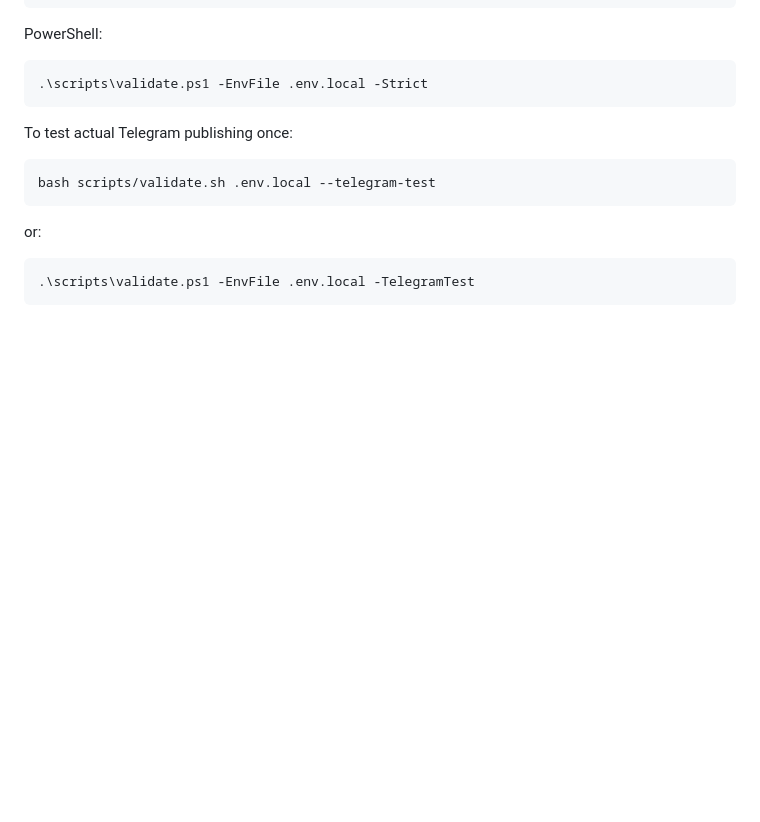
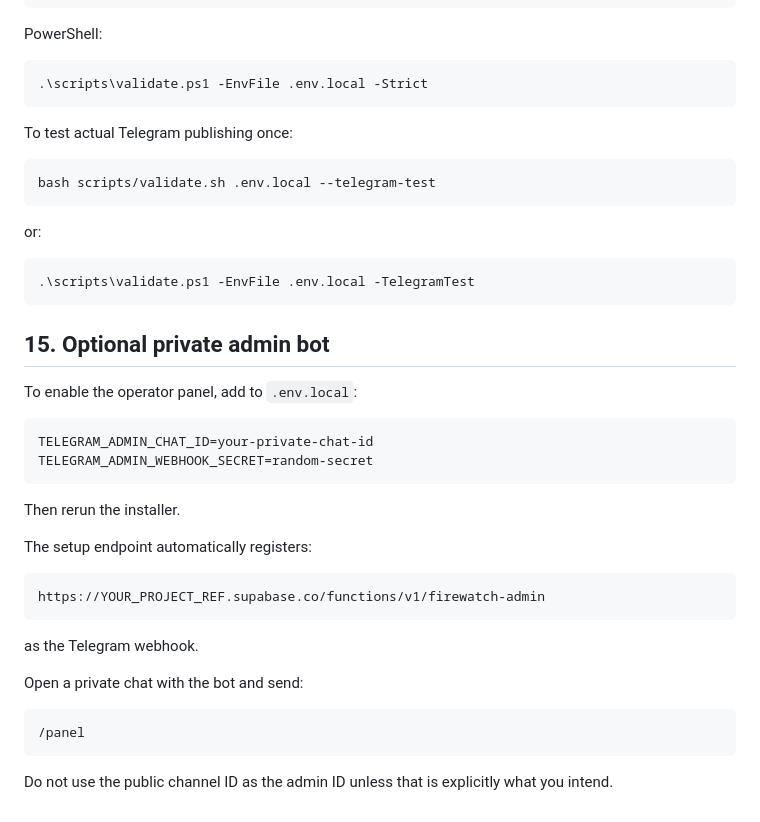
Before and after one commit to koi2mkXSZ/FIRMSGeoTools, a Markdown page: docs/INSTALL.md, the part around the change. Rendered like a GitHub page; blank space fills up the shorter version.

Commit message:
Add Stage 4 admin installation instructions

````diff
--- a/docs/INSTALL.md
+++ b/docs/INSTALL.md
@@ -260,3 +260,31 @@ or:
 ```powershell
 .\scripts\validate.ps1 -EnvFile .env.local -TelegramTest
 ```
+
+
+## 15. Optional private admin bot
+
+To enable the operator panel, add to `.env.local`:
+
+```text
+TELEGRAM_ADMIN_CHAT_ID=your-private-chat-id
+TELEGRAM_ADMIN_WEBHOOK_SECRET=random-secret
+```
+
+Then rerun the installer.
+
+The setup endpoint automatically registers:
+
+```text
+https://YOUR_PROJECT_REF.supabase.co/functions/v1/firewatch-admin
+```
+
+as the Telegram webhook.
+
+Open a private chat with the bot and send:
+
+```text
+/panel
+```
+
+Do not use the public channel ID as the admin ID unless that is explicitly what you intend.
````
